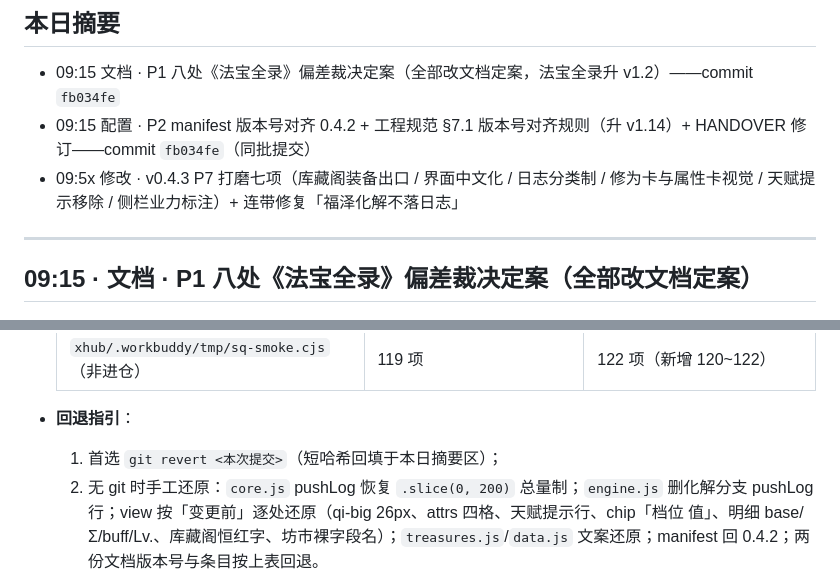
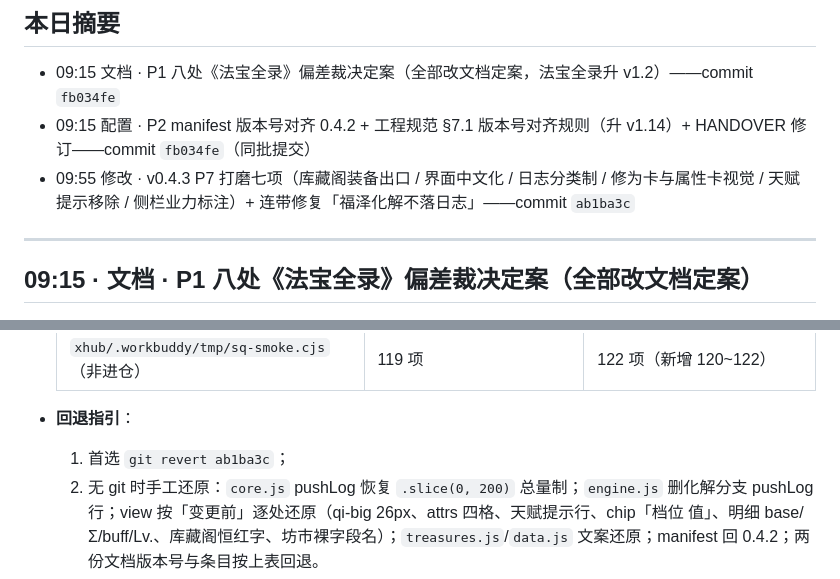
Before and after one commit to AvalonLee/x-hub-sanqian-world, a Markdown page: docs/change/2026-09-29.md, 2 parts joined by grey strips. Rendered like a GitHub page.

Commit message:
docs: 2026-09-29 日志回填 v0.4.3 commit 短哈希（ab1ba3c）

```diff
--- a/docs/change/2026-09-29.md
+++ b/docs/change/2026-09-29.md
@@ -8,7 +8,7 @@
 
 - 09:15 文档 · P1 八处《法宝全录》偏差裁决定案（全部改文档定案，法宝全录升 v1.2）——commit `fb034fe`
 - 09:15 配置 · P2 manifest 版本号对齐 0.4.2 + 工程规范 §7.1 版本号对齐规则（升 v1.14）+ HANDOVER 修订——commit `fb034fe`（同批提交）
-- 09:5x 修改 · v0.4.3 P7 打磨七项（库藏阁装备出口 / 界面中文化 / 日志分类制 / 修为卡与属性卡视觉 / 天赋提示移除 / 侧栏业力标注）+ 连带修复「福泽化解不落日志」
+- 09:55 修改 · v0.4.3 P7 打磨七项（库藏阁装备出口 / 界面中文化 / 日志分类制 / 修为卡与属性卡视觉 / 天赋提示移除 / 侧栏业力标注）+ 连带修复「福泽化解不落日志」——commit `ab1ba3c`
 
 ---
 
@@ -77,7 +77,7 @@
   | `xhub/.workbuddy/tmp/sq-smoke.cjs`（非进仓） | 119 项 | 122 项（新增 120~122） |
 
 - **回退指引**：
-  1. 首选 `git revert <本次提交>`（短哈希回填于本日摘要区）；
+  1. 首选 `git revert ab1ba3c`；
   2. 无 git 时手工还原：`core.js` pushLog 恢复 `.slice(0, 200)` 总量制；`engine.js` 删化解分支 pushLog 行；view 按「变更前」逐处还原（qi-big 26px、attrs 四格、天赋提示行、chip「档位 值」、明细 base/Σ/buff/Lv.、库藏阁恒红字、坊市裸字段名）；`treasures.js`/`data.js` 文案还原；manifest 回 0.4.2；两份文档版本号与条目按上表回退。
 - **验证**：`node --check` 对 `core.js`/`engine.js`/`data.js`/`treasures.js` 全过；主冒烟 122 项连续 3 轮 ALL PASS（eventShield 用例回归确定性，不再偶发 FAIL）；法宝冒烟 ×2 ALL PASS（零回归）；view 静态对账通过（ID 引用 / 初始 on / 零外链）；分类日志上限专项 6/6 PASS；英文残留终查 `创角锁定`/渲染层 base/buff/pp 零残留。
 - **关联**：工程规范 §八 #15/#16、§3.2、§4.15、§7.1；UI 设计 v2.3；主设计文档 §六（左道档位正典）
```
